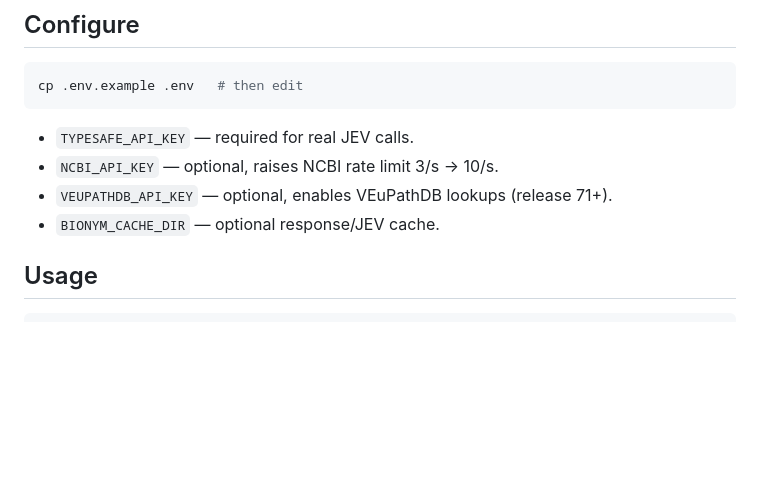
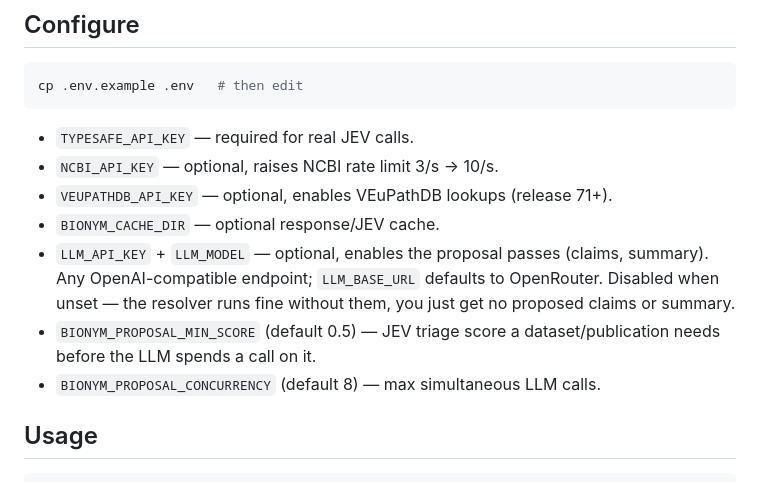
Before and after one commit to d-callan/bionym, a Markdown page: README.md, the part around the change. Drawn GitHub-style; blank space fills up the shorter version.

Commit message:
README: document LLM_* and BIONYM_PROPOSAL_* env vars

```diff
--- a/README.md
+++ b/README.md
@@ -45,6 +45,13 @@ cp .env.example .env   # then edit
 - `NCBI_API_KEY` — optional, raises NCBI rate limit 3/s → 10/s.
 - `VEUPATHDB_API_KEY` — optional, enables VEuPathDB lookups (release 71+).
 - `BIONYM_CACHE_DIR` — optional response/JEV cache.
+- `LLM_API_KEY` + `LLM_MODEL` — optional, enables the proposal passes
+  (claims, summary). Any OpenAI-compatible endpoint; `LLM_BASE_URL`
+  defaults to OpenRouter. Disabled when unset — the resolver runs fine
+  without them, you just get no proposed claims or summary.
+- `BIONYM_PROPOSAL_MIN_SCORE` (default 0.5) — JEV triage score a
+  dataset/publication needs before the LLM spends a call on it.
+- `BIONYM_PROPOSAL_CONCURRENCY` (default 8) — max simultaneous LLM calls.
 
 ## Usage
 
```
